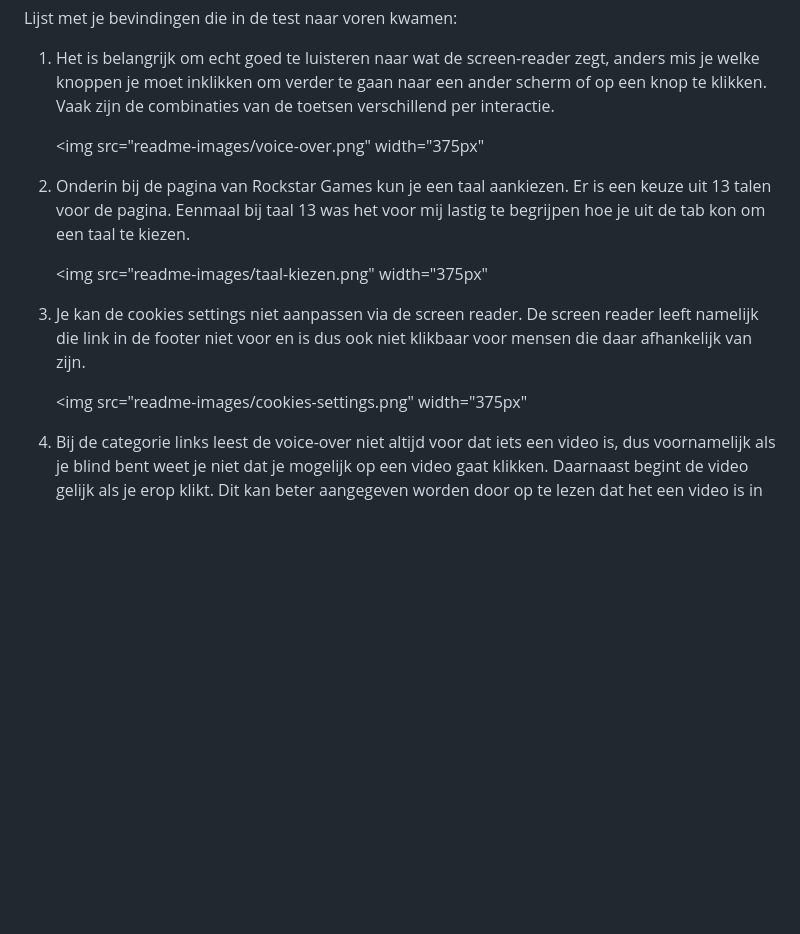
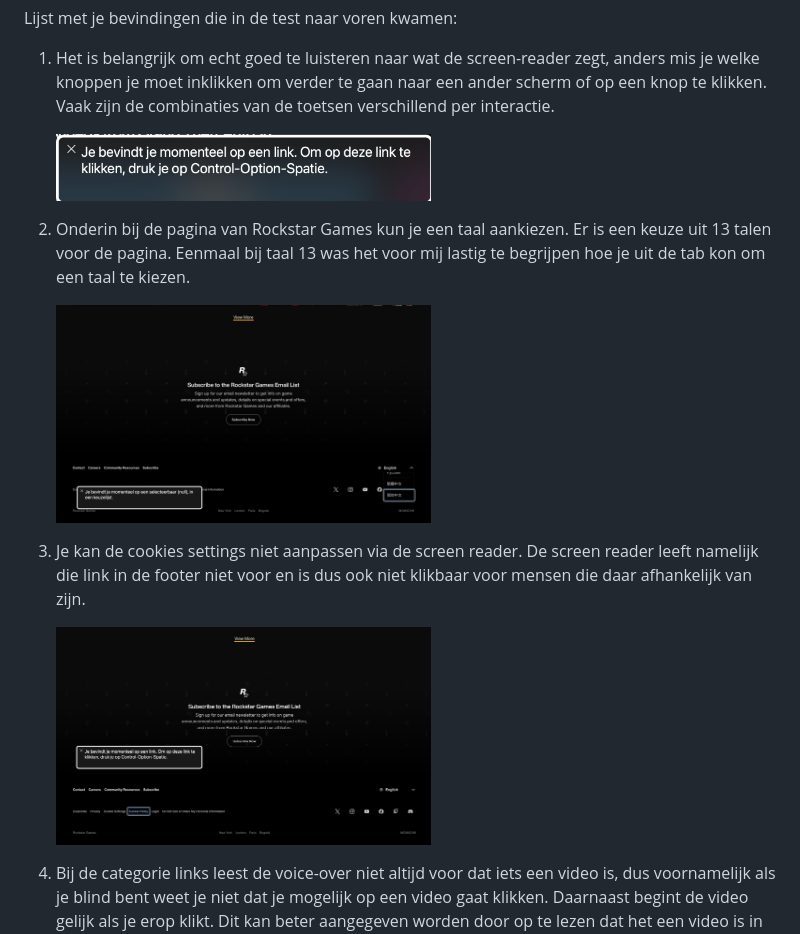
Before and after one commit to Am2039/FED, a Markdown page: README.md, the part around the change printed below. Drawn GitHub-style; folded sections open; blank space fills up the shorter version.

```diff
--- a/README.md
+++ b/README.md
@@ -61,15 +61,15 @@ Nb. Door *open* toe te voegen aan een *details* element kun je deze standaard op
 
   1. Het is belangrijk om echt goed te luisteren naar wat de screen-reader zegt, anders mis je welke knoppen je moet inklikken om verder te gaan naar een ander scherm of op een knop te klikken. Vaak zijn de combinaties van de       toetsen verschillend per interactie.
 
-     <img src="readme-images/voice-over.png" width="375px"
+     <img src="readme-images/voice-over.png" width="375px">
 
   2. Onderin bij de pagina van Rockstar Games kun je een taal aankiezen. Er is een keuze uit 13 talen voor de pagina. Eenmaal bij taal 13 was het voor mij lastig te begrijpen hoe je uit de tab kon om een taal te kiezen.
 
-     <img src="readme-images/taal-kiezen.png" width="375px"
+     <img src="readme-images/taal-kiezen.png" width="375px">
 
   3. Je kan de cookies settings niet aanpassen via de screen reader. De screen reader leeft namelijk die link in de footer niet voor en is dus ook niet klikbaar voor mensen die daar afhankelijk van zijn.
 
-     <img src="readme-images/cookies-settings.png" width="375px"
+     <img src="readme-images/cookies-settings.png" width="375px">
 
   4. Bij de categorie links leest de voice-over niet altijd voor dat iets een video is, dus voornamelijk als je blind bent weet je niet dat je mogelijk op een video gaat klikken. Daarnaast begint de video gelijk als je erop         klikt. Dit kan beter aangegeven worden door op te lezen dat het een video is in plaats van simpelweg "link".
 
```
Also changed, not shown: other parts of README.md (+2 -2 lines).
